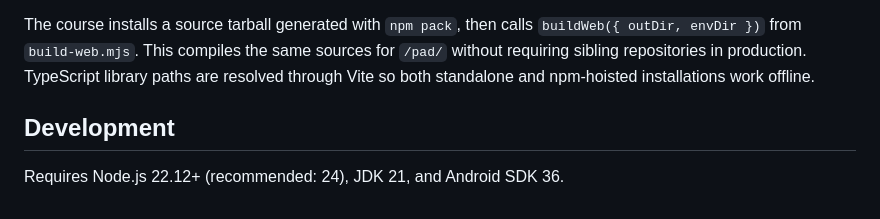
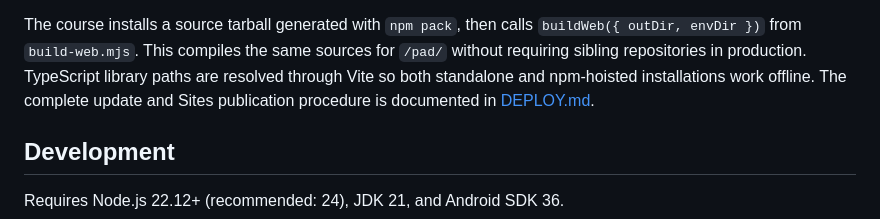
Before and after one commit to gabrielMalonso/typescript-pad, a Markdown page: README.md, the part around the change. GitHub-like rendering.

Commit message:
docs: document Sites deployment workflow

```diff
--- a/README.md
+++ b/README.md
@@ -65,6 +65,7 @@ The course installs a source tarball generated with `npm pack`, then calls
 `buildWeb({ outDir, envDir })` from `build-web.mjs`. This compiles the same sources for
 `/pad/` without requiring sibling repositories in production. TypeScript library paths
 are resolved through Vite so both standalone and npm-hoisted installations work offline.
+The complete update and Sites publication procedure is documented in [DEPLOY.md](DEPLOY.md).
 
 ## Development
 
```
Also changed, not shown: DEPLOY.md (added, +66 -0 lines).
